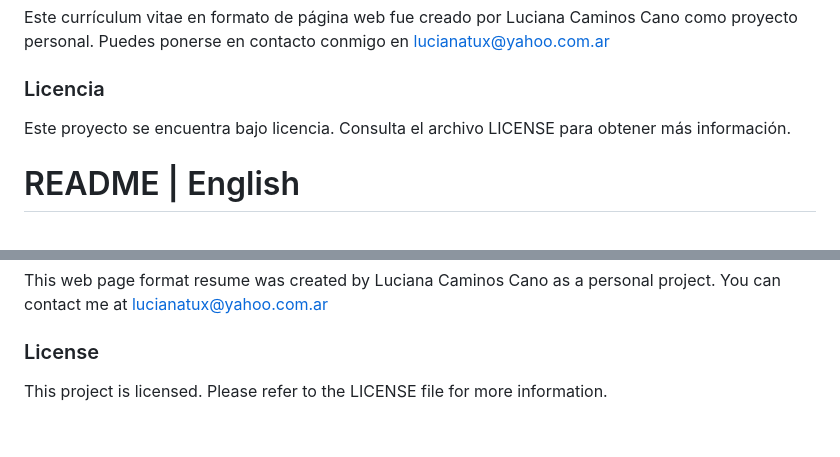
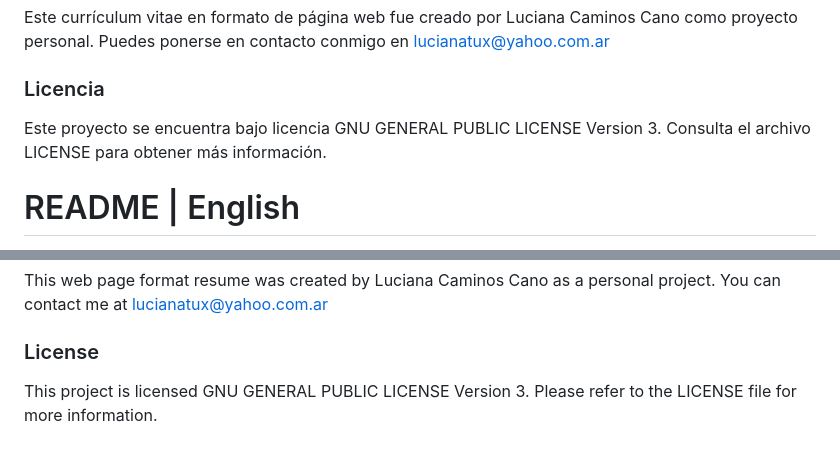
Before and after one commit to lucianatux/curriculum, a Markdown page: README.md, 2 parts joined by grey strips. GitHub-like rendering.

```diff
--- a/README.md
+++ b/README.md
@@ -43,7 +43,7 @@ Este currículum vitae en formato de página web fue creado por Luciana Caminos
 
 
 ### Licencia
-Este proyecto se encuentra bajo licencia. Consulta el archivo LICENSE para obtener más información.
+Este proyecto se encuentra bajo licencia GNU GENERAL PUBLIC LICENSE Version 3. Consulta el archivo LICENSE para obtener más información.
 
 
 
@@ -73,4 +73,4 @@ Bootstrap 5.3.0-alpha1: Website Font Awesome 5.8.2: Website Additionally, images
 This web page format resume was created by Luciana Caminos Cano as a personal project. You can contact me at lucianatux@yahoo.com.ar
 
 ### License
-This project is licensed. Please refer to the LICENSE file for more information.
+This project is licensed GNU GENERAL PUBLIC LICENSE Version 3. Please refer to the LICENSE file for more information.
```
